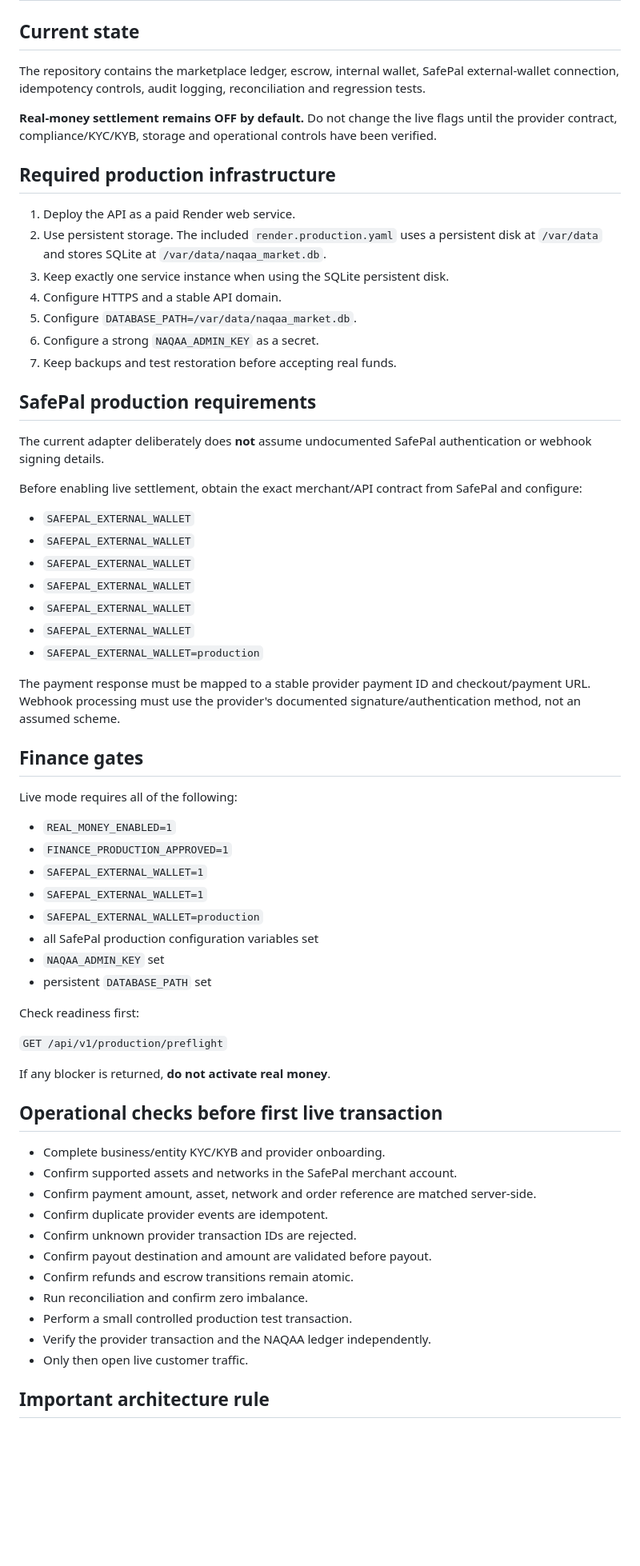
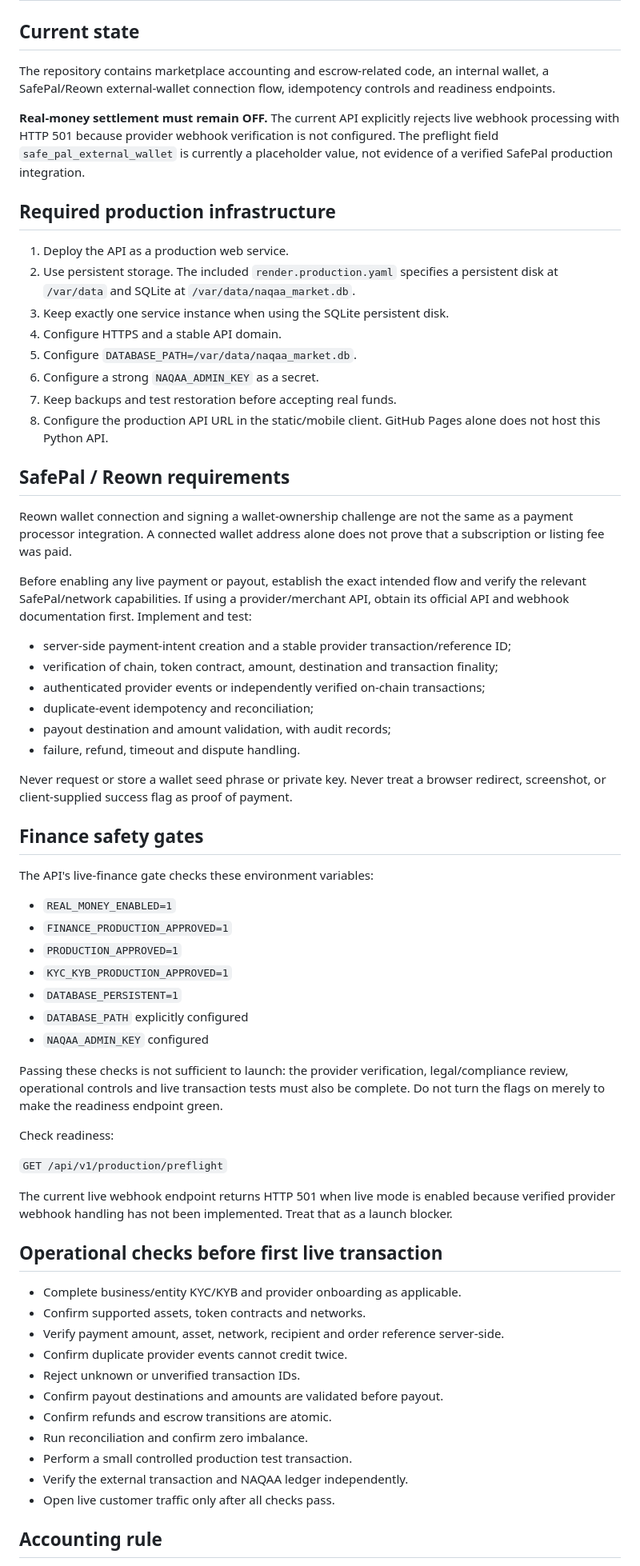
Before and after one commit to naqaaholding-create/NaqaaHOLDING-, a Markdown page: docs/PRODUCTION_GO_LIVE.md, the part around one of its changes. Shown at 80% size. Drawn GitHub-style; blank space fills up the shorter version.

Commit message:
docs: correct SafePal production readiness and launch blockers

```diff
--- a/docs/PRODUCTION_GO_LIVE.md
+++ b/docs/PRODUCTION_GO_LIVE.md
@@ -2,68 +2,69 @@
 
 ## Current state
 
-The repository contains the marketplace ledger, escrow, internal wallet, SafePal external-wallet connection, idempotency controls, audit logging, reconciliation and regression tests.
+The repository contains marketplace accounting and escrow-related code, an internal wallet, a SafePal/Reown external-wallet connection flow, idempotency controls and readiness endpoints.
 
-**Real-money settlement remains OFF by default.** Do not change the live flags until the provider contract, compliance/KYC/KYB, storage and operational controls have been verified.
+**Real-money settlement must remain OFF.** The current API explicitly rejects live webhook processing with HTTP 501 because provider webhook verification is not configured. The preflight field `safe_pal_external_wallet` is currently a placeholder value, not evidence of a verified SafePal production integration.
 
 ## Required production infrastructure
 
-1. Deploy the API as a paid Render web service.
-2. Use persistent storage. The included `render.production.yaml` uses a persistent disk at `/var/data` and stores SQLite at `/var/data/naqaa_market.db`.
+1. Deploy the API as a production web service.
+2. Use persistent storage. The included `render.production.yaml` specifies a persistent disk at `/var/data` and SQLite at `/var/data/naqaa_market.db`.
 3. Keep exactly one service instance when using the SQLite persistent disk.
 4. Configure HTTPS and a stable API domain.
 5. Configure `DATABASE_PATH=/var/data/naqaa_market.db`.
 6. Configure a strong `NAQAA_ADMIN_KEY` as a secret.
 7. Keep backups and test restoration before accepting real funds.
+8. Configure the production API URL in the static/mobile client. GitHub Pages alone does not host this Python API.
 
-## SafePal production requirements
+## SafePal / Reown requirements
 
-The current adapter deliberately does **not** assume undocumented SafePal authentication or webhook signing details.
+Reown wallet connection and signing a wallet-ownership challenge are not the same as a payment processor integration. A connected wallet address alone does not prove that a subscription or listing fee was paid.
 
-Before enabling live settlement, obtain the exact merchant/API contract from SafePal and configure:
+Before enabling any live payment or payout, establish the exact intended flow and verify the relevant SafePal/network capabilities. If using a provider/merchant API, obtain its official API and webhook documentation first. Implement and test:
 
-- `SAFEPAL_EXTERNAL_WALLET`
-- `SAFEPAL_EXTERNAL_WALLET`
-- `SAFEPAL_EXTERNAL_WALLET`
-- `SAFEPAL_EXTERNAL_WALLET`
-- `SAFEPAL_EXTERNAL_WALLET`
-- `SAFEPAL_EXTERNAL_WALLET`
-- `SAFEPAL_EXTERNAL_WALLET=production`
+- server-side payment-intent creation and a stable provider transaction/reference ID;
+- verification of chain, token contract, amount, destination and transaction finality;
+- authenticated provider events or independently verified on-chain transactions;
+- duplicate-event idempotency and reconciliation;
+- payout destination and amount validation, with audit records;
+- failure, refund, timeout and dispute handling.
 
-The payment response must be mapped to a stable provider payment ID and checkout/payment URL. Webhook processing must use the provider's documented signature/authentication method, not an assumed scheme.
+Never request or store a wallet seed phrase or private key. Never treat a browser redirect, screenshot, or client-supplied success flag as proof of payment.
 
-## Finance gates
+## Finance safety gates
 
-Live mode requires all of the following:
+The API's live-finance gate checks these environment variables:
 
 - `REAL_MONEY_ENABLED=1`
 - `FINANCE_PRODUCTION_APPROVED=1`
-- `SAFEPAL_EXTERNAL_WALLET=1`
-- `SAFEPAL_EXTERNAL_WALLET=1`
-- `SAFEPAL_EXTERNAL_WALLET=production`
-- all SafePal production configuration variables set
-- `NAQAA_ADMIN_KEY` set
-- persistent `DATABASE_PATH` set
+- `PRODUCTION_APPROVED=1`
+- `KYC_KYB_PRODUCTION_APPROVED=1`
+- `DATABASE_PERSISTENT=1`
+- `DATABASE_PATH` explicitly configured
+- `NAQAA_ADMIN_KEY` configured
 
-Check readiness first:
+Passing these checks is not sufficient to launch: the provider verification, legal/compliance review, operational controls and live transaction tests must also be complete. Do not turn the flags on merely to make the readiness endpoint green.
+
+Check readiness:
 
 `GET /api/v1/production/preflight`
 
-If any blocker is returned, **do not activate real money**.
+The current live webhook endpoint returns HTTP 501 when live mode is enabled because verified provider webhook handling has not been implemented. Treat that as a launch blocker.
 
 ## Operational checks before first live transaction
 
-- Complete business/entity KYC/KYB and provider onboarding.
-- Confirm supported assets and networks in the SafePal merchant account.
-- Confirm payment amount, asset, network and order reference are matched server-side.
-- Confirm duplicate provider events are idempotent.
-- Confirm unknown provider transaction IDs are rejected.
-- Confirm payout destination and amount are validated before payout.
-- Confirm refunds and escrow transitions remain atomic.
+- Complete business/entity KYC/KYB and provider onboarding as applicable.
+- Confirm supported assets, token contracts and networks.
+- Verify payment amount, asset, network, recipient and order reference server-side.
+- Confirm duplicate provider events cannot credit twice.
+- Reject unknown or unverified transaction IDs.
+- Confirm payout destinations and amounts are validated before payout.
+- Confirm refunds and escrow transitions are atomic.
 - Run reconciliation and confirm zero imbalance.
 - Perform a small controlled production test transaction.
-- Verify the provider transaction and the NAQAA ledger independently.
-- Only then open live customer traffic.
+- Verify the external transaction and NAQAA ledger independently.
+- Open live customer traffic only after all checks pass.
 
-## Important architecture rule
+## Accounting rule
 
```
Also changed, not shown: other parts of docs/PRODUCTION_GO_LIVE.md (+3 -5 lines).
